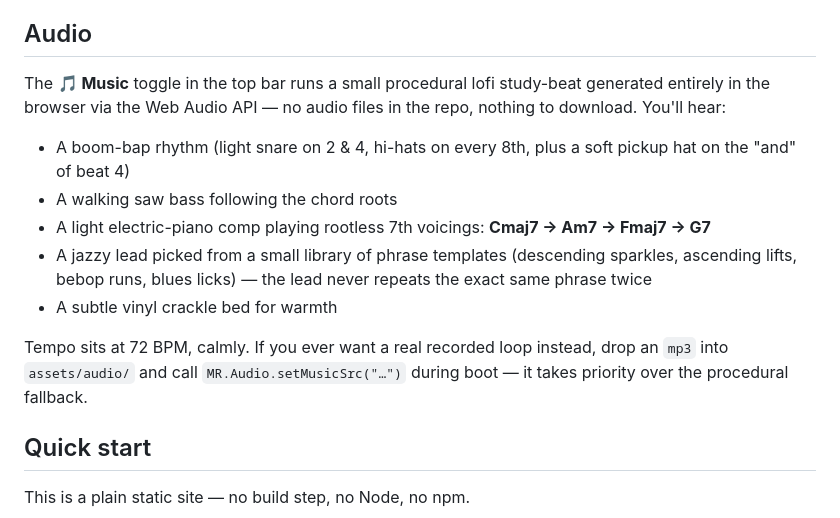
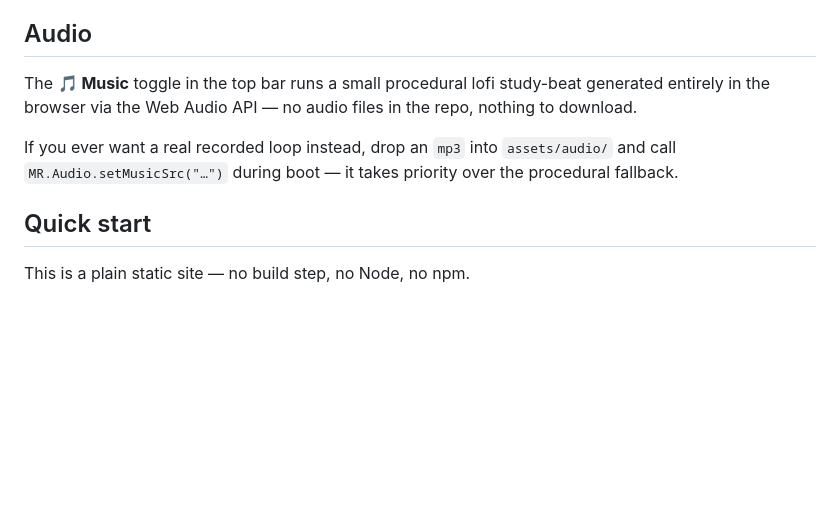
Before and after one commit to SFCyris/MathRaccoon, a Markdown page: README.md, the part around the change. GitHub-like rendering; blank space fills up the shorter version.

Commit message:
Refactor audio section in README.md for clarity
Removed redundant description of the music toggle and combined related sentences for clarity.

```diff
--- a/README.md
+++ b/README.md
@@ -67,15 +67,9 @@ The Parent Admin dashboard: at-a-glance progress, then tabs for Settings, Games
 
 ## Audio
 
-The **🎵 Music** toggle in the top bar runs a small procedural lofi study-beat generated entirely in the browser via the Web Audio API — no audio files in the repo, nothing to download. You'll hear:
+The **🎵 Music** toggle in the top bar runs a small procedural lofi study-beat generated entirely in the browser via the Web Audio API — no audio files in the repo, nothing to download.
 
-- A boom-bap rhythm (light snare on 2 & 4, hi-hats on every 8th, plus a soft pickup hat on the "and" of beat 4)
-- A walking saw bass following the chord roots
-- A light electric-piano comp playing rootless 7th voicings: **Cmaj7 → Am7 → Fmaj7 → G7**
-- A jazzy lead picked from a small library of phrase templates (descending sparkles, ascending lifts, bebop runs, blues licks) — the lead never repeats the exact same phrase twice
-- A subtle vinyl crackle bed for warmth
-
-Tempo sits at 72 BPM, calmly. If you ever want a real recorded loop instead, drop an `mp3` into `assets/audio/` and call `MR.Audio.setMusicSrc("…")` during boot — it takes priority over the procedural fallback.
+If you ever want a real recorded loop instead, drop an `mp3` into `assets/audio/` and call `MR.Audio.setMusicSrc("…")` during boot — it takes priority over the procedural fallback.
 
 ## Quick start
 
```
